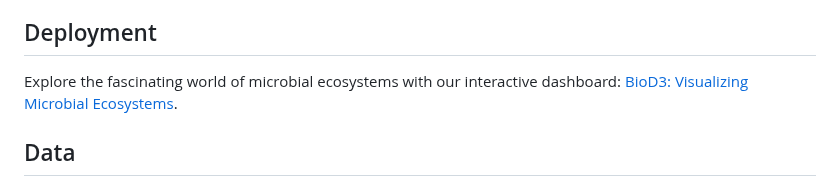
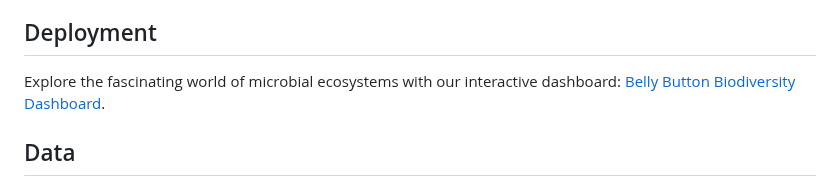
Before and after one commit to vivsarraf/belly-button-challenge, a Markdown page: README.md, the part around the change. Drawn GitHub-style.

```diff
--- a/README.md
+++ b/README.md
@@ -6,7 +6,7 @@
 ## Project Overview
 This project embarks on an interactive exploration of microbial data from various individuals, leveraging the D3.js library to parse and visualize information from a comprehensive JSON dataset. At its core, the initiative aims to unveil the top Operational Taxonomic Units (OTUs) present in individuals, employing a variety of dynamic visualizations such as horizontal bar charts and bubble charts to represent the data's complexity and richness. Through an intuitive interface featuring dropdown menus and responsive charts, users can navigate through the dataset to uncover insights into the microbial communities within each sample. The visualization effort extends to displaying demographic metadata, enriching the context of each dataset explored. Designed with accessibility in mind, the project is hosted on GitHub Pages, inviting users to engage with the data meaningfully and interactively. This endeavor highlights the capabilities of web-based data visualization tools and underscores the potential for a deeper understanding of microbiological ecosystems through data analytics.
 ## Deployment
-Explore the fascinating world of microbial ecosystems with our interactive dashboard: [BioD3: Visualizing Microbial Ecosystems](https://vivsarraf.github.io/belly-button-challenge/).
+Explore the fascinating world of microbial ecosystems with our interactive dashboard: [Belly Button Biodiversity Dashboard](https://vivsarraf.github.io/belly-button-challenge/).
 ## Data
 The data for this project originates from an intriguing study conducted by Hulcr, J. et al. (2012), titled "A Jungle in There: Bacteria in Belly Buttons are Highly Diverse, but Predictable." This research unveils the astonishing diversity and predictability of bacterial ecosystems residing in human belly buttons, drawing on samples collected from a wide range of participants. The study, accessible through the Rob Dunn Lab's [website](http://robdunnlab.com/projects/belly-button-biodiversity/results-and-data/), offers a comprehensive exploration into the microcosm that thrives within our navels, highlighting the complex interplay of factors that determine the composition of these bacterial communities. Our interactive dashboard leverages this rich dataset, enabling users to visualize and understand the bacterial diversity present in different individuals' belly buttons, illustrating the broader implications of microbial biodiversity on human health and ecology.
 ## Technologies Used
```
